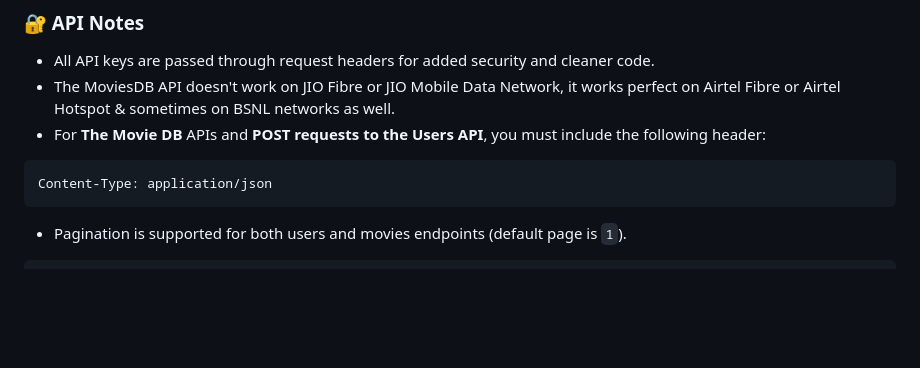
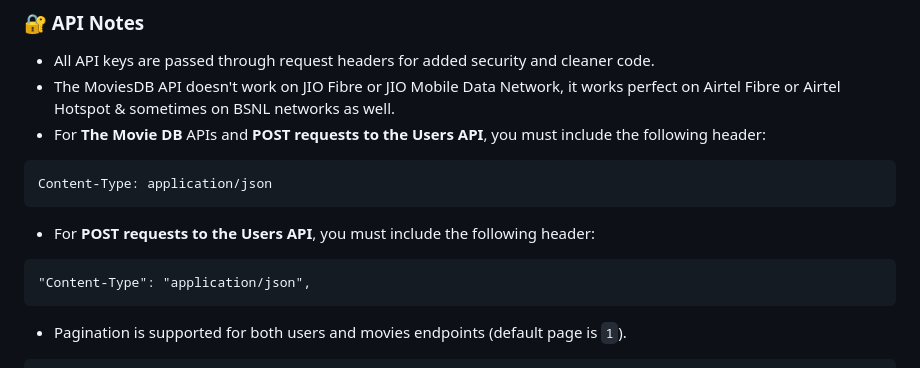
Before and after one commit to sauravsomxz/user_flicks, a Markdown page: README.md, the part around one of its changes. Rendered like a GitHub page; blank space fills up the shorter version.

````diff
--- a/README.md
+++ b/README.md
@@ -105,6 +104,12 @@ THE_MOVIES_DB_API_KEY=<your_tmdb_api_key_here>
 Content-Type: application/json
 ```
 
+- For **POST requests to the Users API**, you must include the following header:
+
+```
+"Content-Type": "application/json",
+```
+
 - Pagination is supported for both users and movies endpoints (default page is `1`).
 
 ```http
````
Also changed, not shown: other parts of README.md (+0 -1 lines).
